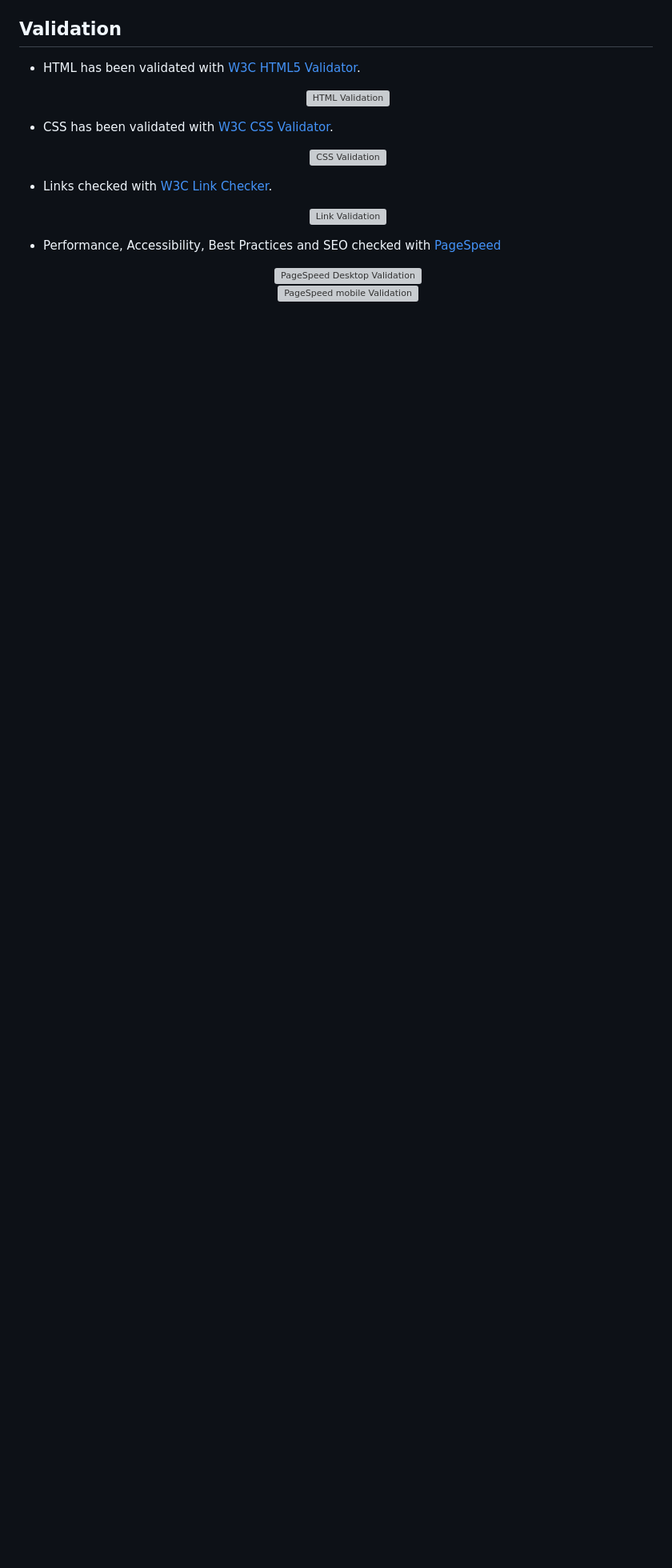
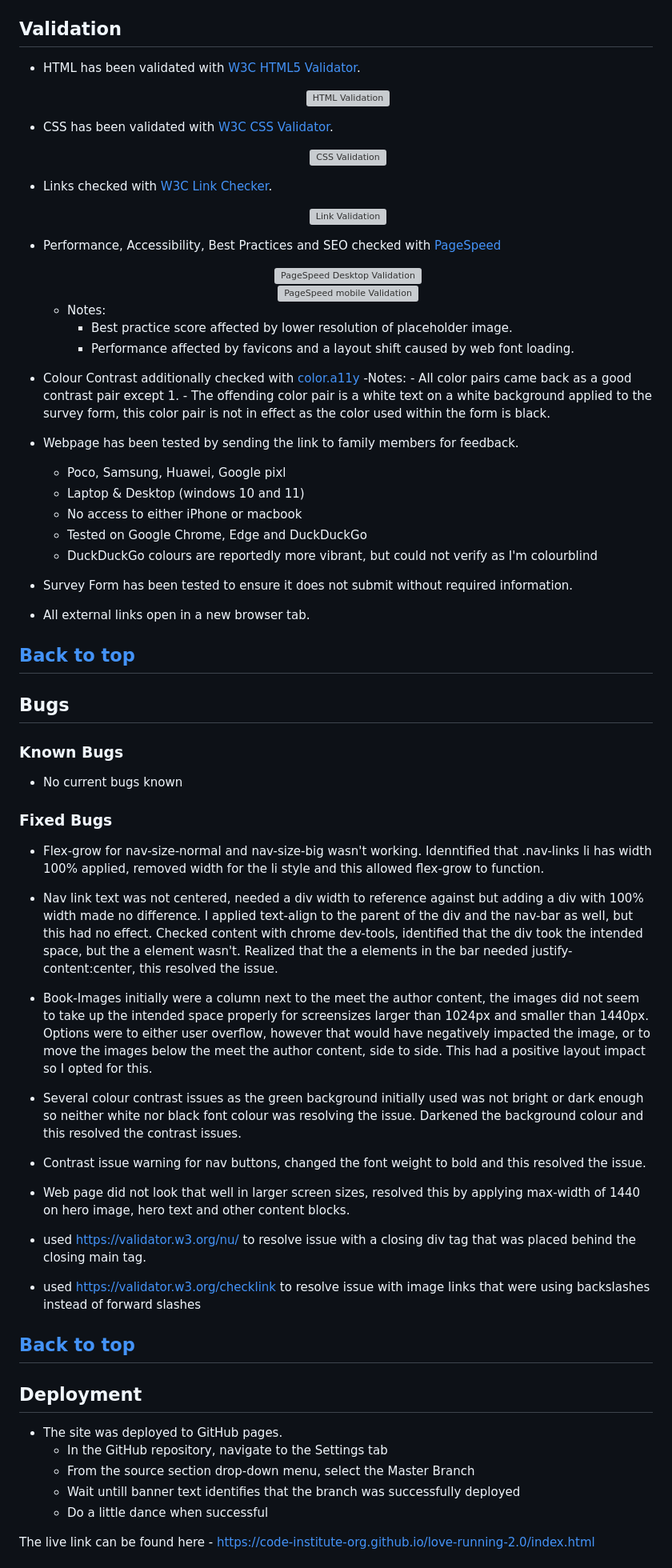
Before and after one commit to mhesemans/https---github.com-mhesemans-savor-timelessness, a Markdown page: README.md, the part around one of its changes. Shown at 80% size. Rendered like a GitHub page; blank space fills up the shorter version; grey boxes are pictures that could not be loaded.

Commit message:
doc: added contents table to readme
Added validation notes
Added testing outcomes
Added Bugs
Added deployment
Added Credits and Acknowledgements

```diff
--- a/README.md
+++ b/README.md
@@ -206,3 +233,65 @@ Savor Timelessness has a staightforward structure, focusing on three main pages
     <div align="center">
     <img src="https://github.com/mhesemans/savor-timelessness/blob/main/assets/images/pagespeed-mobile-validation.png" alt="PageSpeed mobile Validation">
     </div>
+
+    - Notes:
+        - Best practice score affected by lower resolution of placeholder image.
+        - Performance affected by favicons and a layout shift caused by web font loading.
+
+- Colour Contrast additionally checked with [color.a11y](https://color.a11y.com/Contrast/ 'Color Contrast Accessibility Validator')
+    -Notes:
+        - All color pairs came back as a good contrast pair except 1.
+        - The offending color pair is a white text on a white background applied to the survey form, this color pair is not in effect as the color used within the form is black.
+
+- Webpage has been tested by sending the link to family members for feedback.
+    - Poco, Samsung, Huawei, Google pixl
+    - Laptop & Desktop (windows 10 and 11)
+    - No access to either iPhone or macbook
+    - Tested on Google Chrome, Edge and DuckDuckGo
+    - DuckDuckGo colours are reportedly more vibrant, but could not verify as I'm colourblind
+
+- Survey Form has been tested to ensure it does not submit without required information.
+
+- All external links open in a new browser tab.
+
+[Back to top](<#contents>)
+---
+
+## Bugs
+
+### Known Bugs
+
+- No current bugs known
+
+### Fixed Bugs
+
+- Flex-grow for nav-size-normal and nav-size-big wasn't working. Idenntified that .nav-links li has width 100% applied, removed width for the li style and this allowed flex-grow to function.
+
+- Nav link text was not centered, needed a div width to reference against but adding a div with 100% width made no difference. I applied text-align to the parent of the div and the nav-bar as well, but this had no effect.
+Checked content with chrome dev-tools, identified that the div took the intended space, but the a element wasn't. Realized that the a elements in the bar needed justify-content:center, this resolved the issue.
+
+- Book-Images initially were a column next to the meet the author content, the images did not seem to take up the intended space properly for screensizes larger than 1024px and smaller than 1440px. Options were to either user overflow, however that would have negatively impacted the image, or to move the images below the meet the author content, side to side. This had a positive layout impact so I opted for this.
+
+- Several colour contrast issues as the green background initially used was not bright or dark enough so neither white nor black font colour was resolving the issue. Darkened the background colour and this resolved the contrast issues.
+
+- Contrast issue warning for nav buttons, changed the font weight to bold and this resolved the issue.
+
+- Web page did not look that well in larger screen sizes, resolved this by applying max-width of 1440 on hero image, hero text and other content blocks.
+
+- used https://validator.w3.org/nu/ to resolve issue with a closing div tag that was placed behind the closing main tag.
+
+- used https://validator.w3.org/checklink to resolve issue with image links that were using backslashes instead of forward slashes
+
+[Back to top](<#contents>)
+---
+
+## Deployment
+
+- The site was deployed to GitHub pages.
+  - In the GitHub repository, navigate to the Settings tab
+  - From the source section drop-down menu, select the Master Branch
+  - Wait untill banner text identifies that the branch was successfully deployed
+  - Do a little dance when successful
+
+The live link can be found here - https://code-institute-org.github.io/love-running-2.0/index.html
+
```
Also changed, not shown: other parts of README.md (+48 -2 lines).
